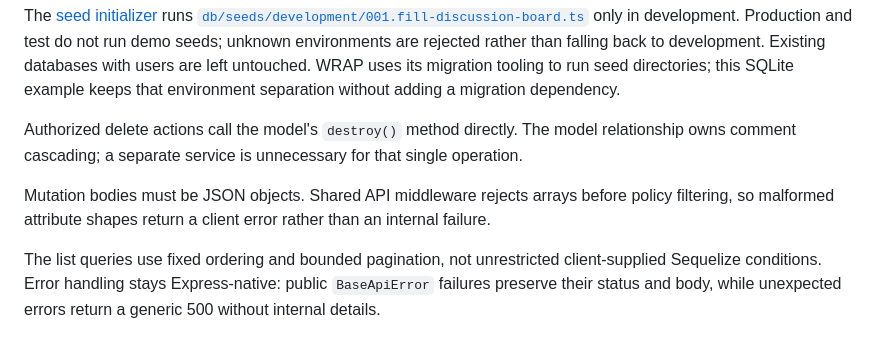
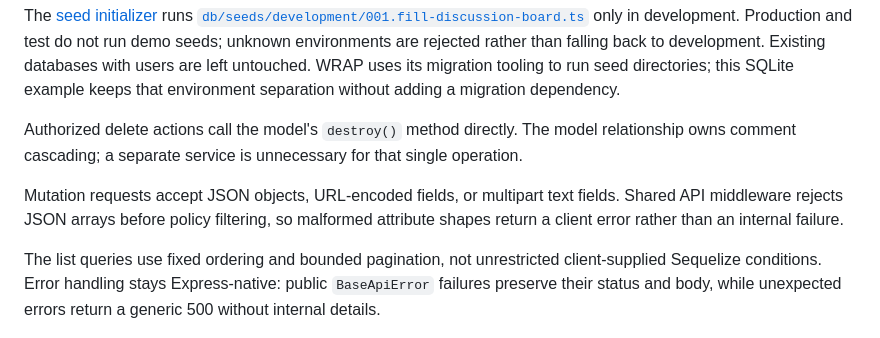
Before and after one commit to klondikemarlen/express-light-rail, a Markdown page: example-app/README.md, the part around the change. Rendered like a GitHub page.

Commit message:
:ok_hand: Clarify supported example mutation request formats.
Distinguish the JSON object-shape constraint from supported URL-encoded and multipart text fields. Check both example and adoption guides against the parser and resource contracts without changing application behavior.

```diff
--- a/example-app/README.md
+++ b/example-app/README.md
@@ -202,7 +202,7 @@ The [seed initializer](initializers/30-run-seeds.ts) runs [`db/seeds/development
 
 Authorized delete actions call the model's `destroy()` method directly. The model relationship owns comment cascading; a separate service is unnecessary for that single operation.
 
-Mutation bodies must be JSON objects. Shared API middleware rejects arrays before policy filtering, so malformed attribute shapes return a client error rather than an internal failure.
+Mutation requests accept JSON objects, URL-encoded fields, or multipart text fields. Shared API middleware rejects JSON arrays before policy filtering, so malformed attribute shapes return a client error rather than an internal failure.
 
 The list queries use fixed ordering and bounded pagination, not unrestricted client-supplied Sequelize conditions. Error handling stays Express-native: public `BaseApiError` failures preserve their status and body, while unexpected errors return a generic 500 without internal details.
 
```
